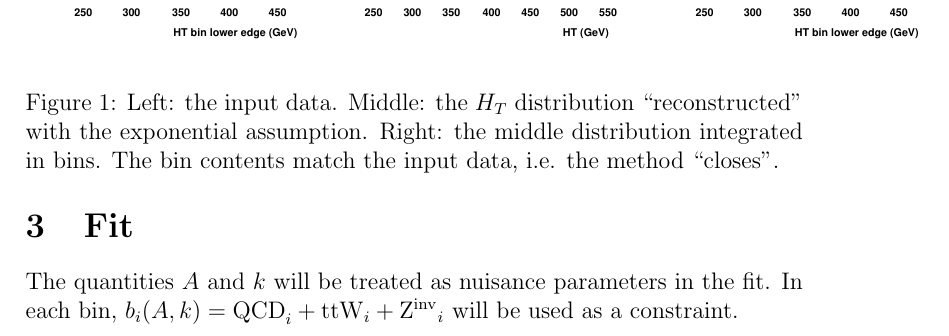
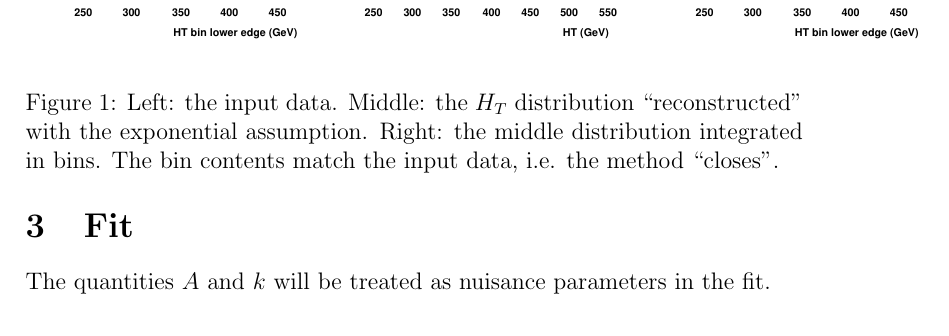
Before and after one commit to elaird/ra1stats, a LaTeX document (ra1stats.tex): part of page 4 of 4, cut so that both start at the same text. Compiled offline with pdfLaTeX.

Commit message:
comment constraint

```diff
--- a/ra1stats.tex
+++ b/ra1stats.tex
@@ -7,7 +7,7 @@
 \input{totalBackground}
 
 \section{Fit}
-The quantities $A$ and $k$ will be treated as nuisance parameters in the fit.  In each bin,
-$b_i(A,k) = \mathrm{QCD}_i + \mathrm{ttW}_i + \mathrm{Z^{inv}}_i$ will be used as a constraint.
+The quantities $A$ and $k$ will be treated as nuisance parameters in the fit.
+%In each bin, $b_i(A,k) = \mathrm{QCD}_i + \mathrm{ttW}_i + \mathrm{Z^{inv}}_i$ will be used as a constraint.
 
 \end{document}
```
